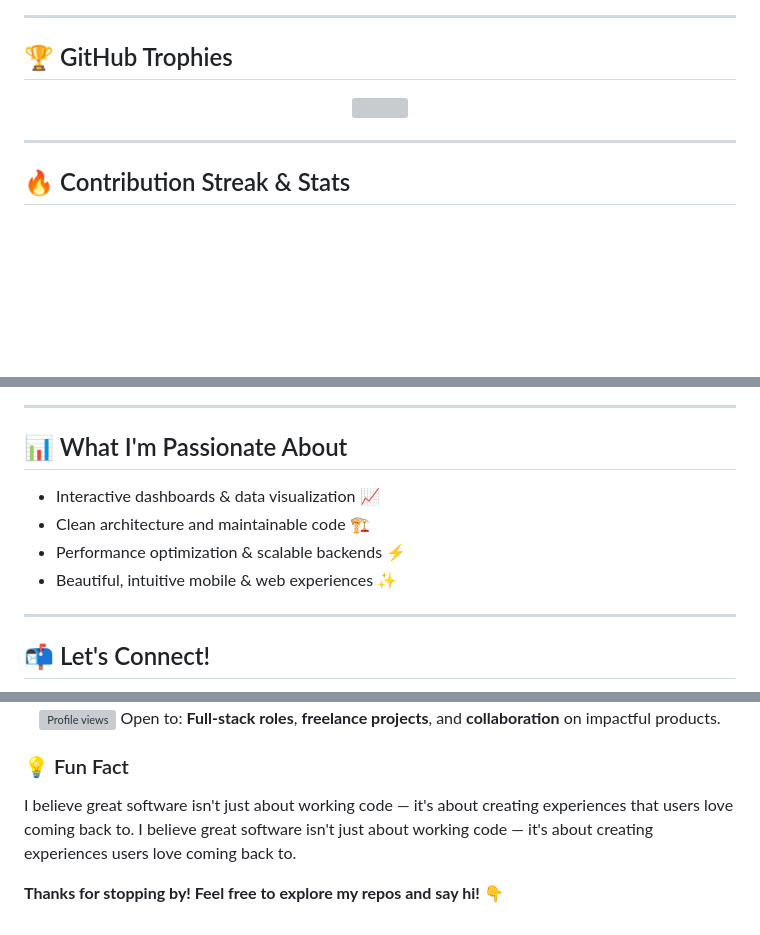
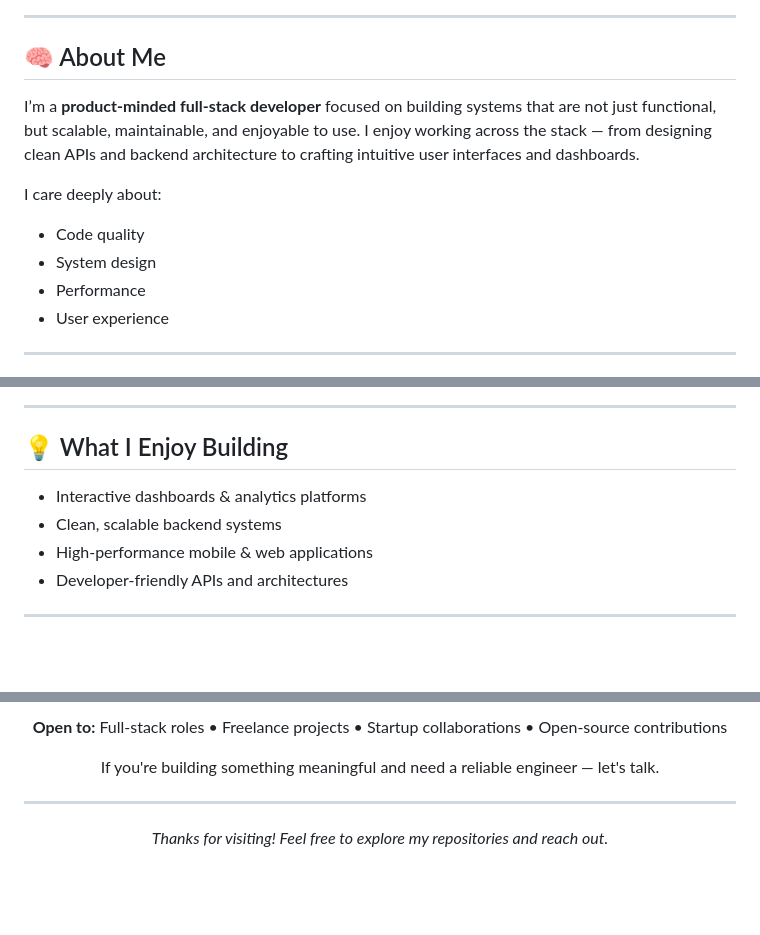
Before and after one commit to hussainahmad2/hussainahmad2, a Markdown page: README.md, 3 parts joined by grey strips. GitHub-like rendering; blank space fills up the shorter version; grey boxes are pictures that could not be loaded.

Commit message:
Revise README content and structure
Updated personal introduction and improved descriptions throughout the README. Added sections for achievements, collaboration, and what I enjoy building.

```diff
--- a/README.md
+++ b/README.md
@@ -37,12 +44,16 @@ Building **high-performance, scalable web & mobile apps** with clean code, beaut
 </p>
 
 ---
-## 🏆 GitHub Trophies
 
-<p align="center">
-  <img src="https://github-profile-trophy.vercel.app/?username=hussainahmad2&theme=radical&no-frame=true&no-bg=true&margin-w=15&margin-h=15&row=2&column=4&title=Stars,Commits,Followers,Projects,Issues,PullRequest,Reviews" />
-</p>
+## 🧠 About Me
+
+I’m a **product-minded full-stack developer** focused on building systems that are not just functional, but scalable, maintainable, and enjoyable to use. I enjoy working across the stack — from designing clean APIs and backend architecture to crafting intuitive user interfaces and dashboards.
+
+I care deeply about:
+- Code quality
+- System design
+- Performance
+- User experience
 
 ---
-## 🔥 Contribution Streak & Stats
 
@@ -96,12 +127,12 @@ Building **high-performance, scalable web & mobile apps** with clean code, beaut
 
 ---
-## 📊 What I'm Passionate About
 
-- Interactive dashboards & data visualization 📈
-- Clean architecture and maintainable code 🏗️
-- Performance optimization & scalable backends ⚡
-- Beautiful, intuitive mobile & web experiences ✨
+## 💡 What I Enjoy Building
+
+- Interactive dashboards & analytics platforms
+- Clean, scalable backend systems
+- High-performance mobile & web applications
+- Developer-friendly APIs and architectures
 
 ---
-## 📬 Let's Connect!
 
@@ -125,11 +140,14 @@ Building **high-performance, scalable web & mobile apps** with clean code, beaut
 
 <p align="center">
-  <img src="https://komarev.com/ghpvc/?username=hussainahmad2&label=Profile%20Views&color=dc143c&style=flat-square" alt="Profile views" />
-  Open to: <b>Full-stack roles</b>, <b>freelance projects</b>, and <b>collaboration</b> on impactful products.
+  <b>Open to:</b> Full-stack roles • Freelance projects • Startup collaborations • Open-source contributions
 </p>
 
-### 💡 Fun Fact
-I believe great software isn't just about working code — it's about creating experiences that users love coming back to.
-I believe great software isn't just about working code — it's about creating experiences users love coming back to.
+<p align="center">
+  If you're building something meaningful and need a reliable engineer — let's talk.
+</p>
 
-**Thanks for stopping by! Feel free to explore my repos and say hi!** 👇
+---
+
+<p align="center">
+  <i>Thanks for visiting! Feel free to explore my repositories and reach out.</i>
+</p>
```
Also changed, not shown: other parts of README.md (+81 -70 lines).
